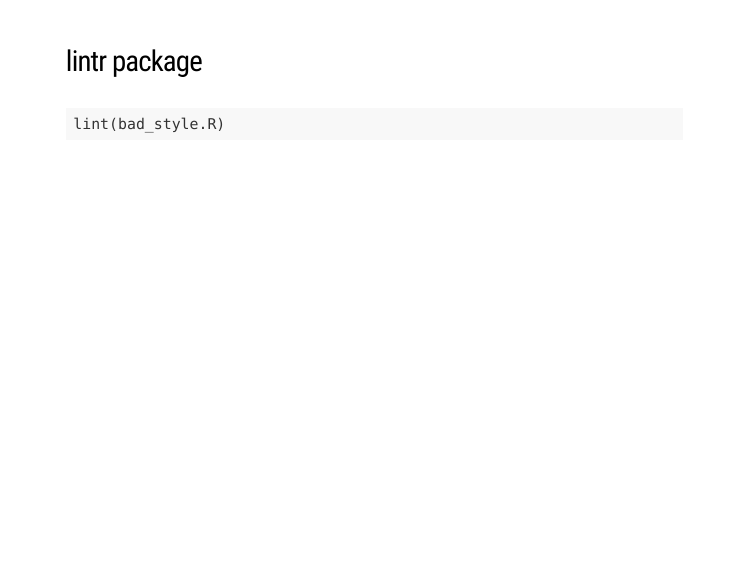
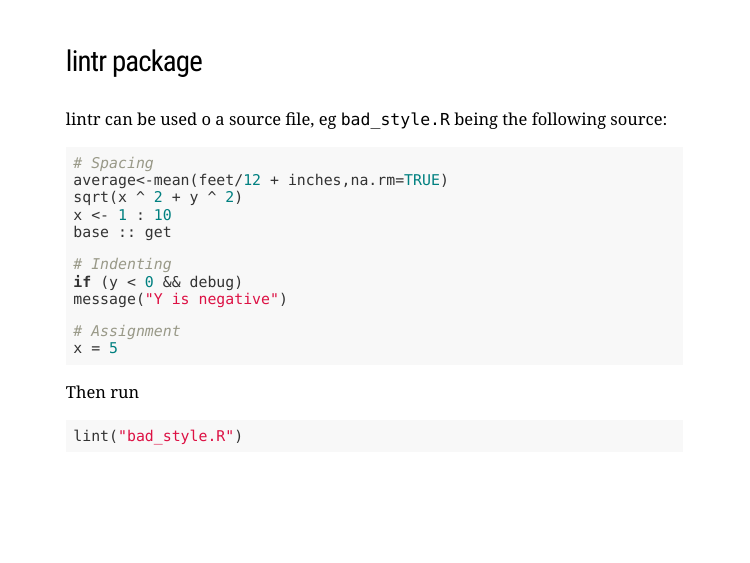
Before and after one commit to jarbel/Rgoodpractice, an R Markdown document (rpresentation.Rmd): page 12 of 21. Rendered offline with R 4.5, knitr and Pandoc, with nearby package versions; the slides are laid out offline by our stand-in for remark.js, each with all of its steps uncovered, in fonts that may differ from those the slides ask for, and without slide numbers, shadows or browser add-ons.

Commit message:
edits to pres and bad_style.R

````diff
--- a/rpresentation.Rmd
+++ b/rpresentation.Rmd
@@ -179,8 +179,27 @@
 
 ### lintr package
 
+lintr can be used o a source file, eg `bad_style.R` being the following source:
+
 ```{r, eval=FALSE, echo=TRUE}
-lint(bad_style.R)
+# Spacing
+average<-mean(feet/12 + inches,na.rm=TRUE)
+sqrt(x ^ 2 + y ^ 2)
+x <- 1 : 10
+base :: get
+
+# Indenting
+if (y < 0 && debug)
+message("Y is negative")
+
+# Assignment
+x = 5
+```
+
+Then run
+
+```{r, eval=FALSE, echo=TRUE}
+lint("bad_style.R")
 ```
 
 
````
Also changed, not shown: bad_style.R (+1 -4 lines), rpresentation.html.
